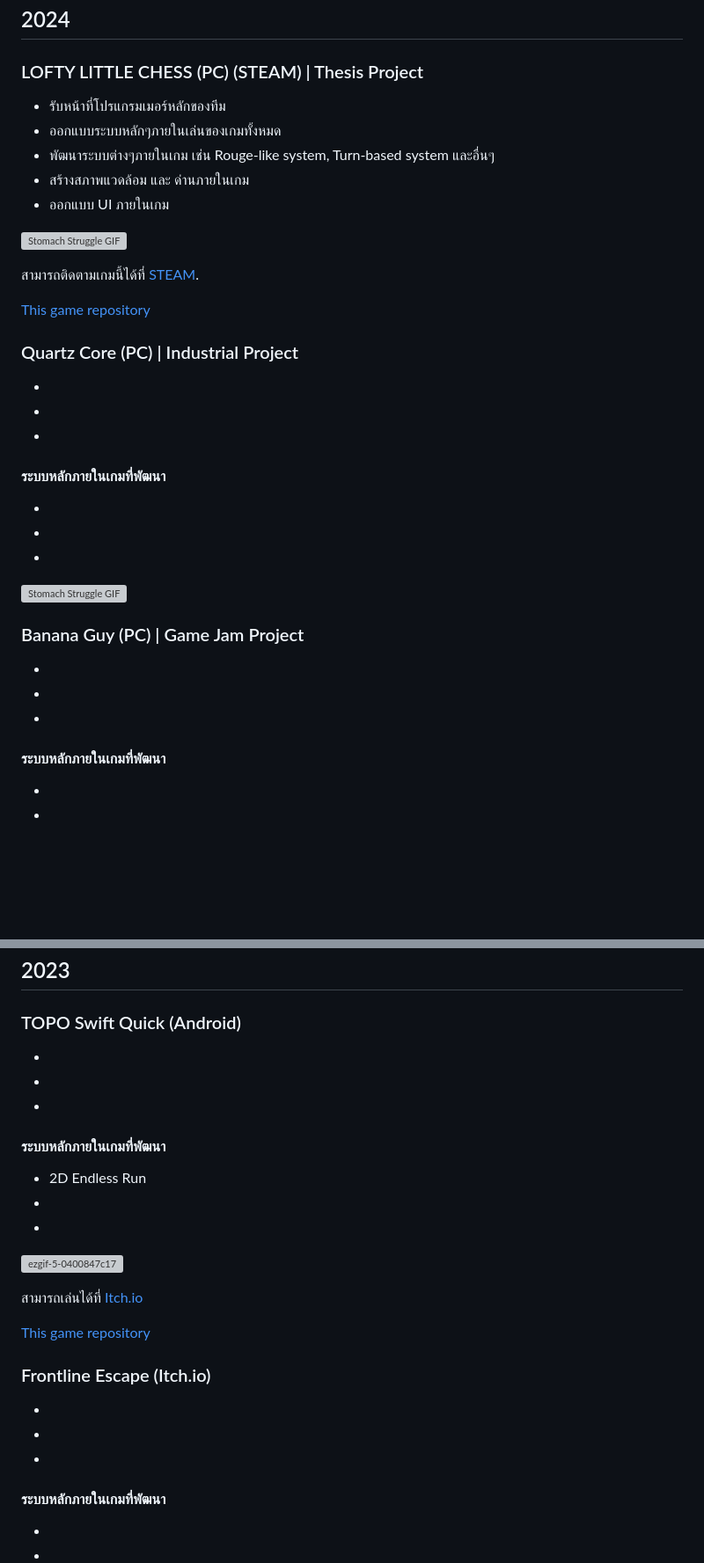
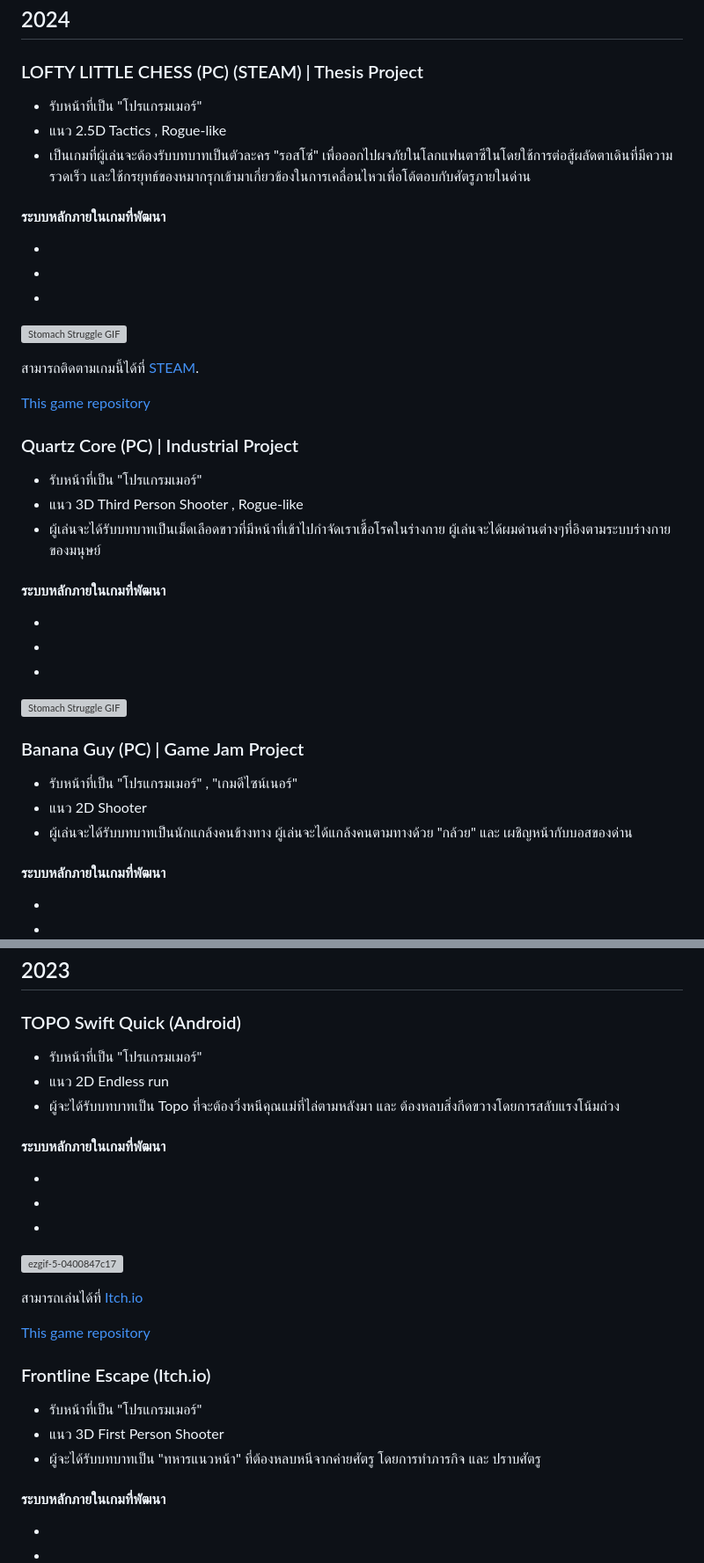
Before and after one commit to MrJOKIT/MrJOKIT.github.io, a Markdown page: README.md, 2 parts joined by grey strips. Shown at 88% size. Rendered like a GitHub page; blank space fills up the shorter version; grey boxes are pictures that could not be loaded.

```diff
--- a/README.md
+++ b/README.md
@@ -9,11 +9,14 @@
 ## 2024
 
 ### LOFTY LITTLE CHESS (PC) (STEAM) | Thesis Project
-* รับหน้าที่โปรแกรมเมอร์หลักของทีม
-* ออกแบบระบบหลักๆภายในเล่นของเกมทั้งหมด
-* พัฒนาระบบต่างๆภายในเกม เช่น Rouge-like system, Turn-based system และอื่นๆ
-* สร้างสภาพแวดล้อม และ ด่านภายในเกม
-* ออกแบบ UI ภายในเกม
+* รับหน้าที่เป็น "โปรแกรมเมอร์"
+* แนว 2.5D Tactics , Rogue-like
+* เป็นเกมที่ผู้เล่นจะต้องรับบทบาทเป็นตัวละคร "รอสโซ่" เพื่อออกไปผจภัยในโลกแฟนตาซีในโดยใช้การต่อสู้ผลัดตาเดินที่มีความรวดเร็ว และใช้กรยุทธ์ของหมากรุกเข้ามาเกี่ยวข้องในการเคลื่อนไหวเพื่อโต้ตอบกับศัตรูภายในด่าน
+
+#### ระบบหลักภายในเกมที่พัฒนา
+-
+-
+-
 
 ![Stomach Struggle GIF](https://github.com/SuNnY54569/SuNnY54569/blob/840ff9a3d35d054b0a5cf1473f4fcba0f4c86166/StomachStruggle.gif?raw=true)
 
@@ -24,9 +27,9 @@
 
 
 ### Quartz Core (PC) | Industrial Project
-*
-*
-*
+* รับหน้าที่เป็น "โปรแกรมเมอร์"
+* แนว 3D Third Person Shooter , Rogue-like
+* ผู้เล่นจะได้รับบทบาทเป็นเม็ดเลือดขาวที่มีหน้าที่เข้าไปกำจัดเราเชื้อโรคในร่างกาย ผู้เล่นจะได้ผมด่านต่างๆที่อิงตามระบบร่างกายของมนุษย์
 
 #### ระบบหลักภายในเกมที่พัฒนา
 -
@@ -36,9 +39,9 @@
 ![Stomach Struggle GIF](https://github.com/SuNnY54569/SuNnY54569/blob/840ff9a3d35d054b0a5cf1473f4fcba0f4c86166/StomachStruggle.gif?raw=true)
 
 ### Banana Guy (PC) | Game Jam Project
-*
-*
-*
+* รับหน้าที่เป็น "โปรแกรมเมอร์" , "เกมดีไซน์เนอร์"
+* แนว 2D Shooter
+* ผู้เล่นจะได้รับบทบาทเป็นนักแกล้งคนข้างทาง ผู้เล่นจะได้แกล้งคนตามทางด้วย "กล้วย" และ เผชิญหน้ากับบอสของด่าน
 
 #### ระบบหลักภายในเกมที่พัฒนา
 -
@@ -54,13 +57,12 @@
 ## 2023
 
 ### TOPO Swift Quick (Android)
-
-*
-*
-*
+* รับหน้าที่เป็น "โปรแกรมเมอร์"
+* แนว 2D Endless run
+* ผู้จะได้รับบทบาทเป็น Topo ที่จะต้องวิ่งหนีคุณแม่ที่ไล่ตามหลังมา และ ต้องหลบสิ่งกีดขวางโดยการสลับแรงโน้มถ่วง
 
 #### ระบบหลักภายในเกมที่พัฒนา
-- 2D Endless Run
+-
 -
 -
 
@@ -72,9 +74,9 @@
 
 ### Frontline Escape (Itch.io)
 
-*
-*
-*
+* รับหน้าที่เป็น "โปรแกรมเมอร์"
+* แนว 3D First Person Shooter
+* ผู้จะได้รับบทบาทเป็น "ทหารแนวหน้า" ที่ต้องหลบหนีจากค่ายศัตรู โดยการทำภารกิจ และ ปราบศัตรู
 
 #### ระบบหลักภายในเกมที่พัฒนา
 -
```
Also changed, not shown: other parts of README.md (+5 -5 lines).
